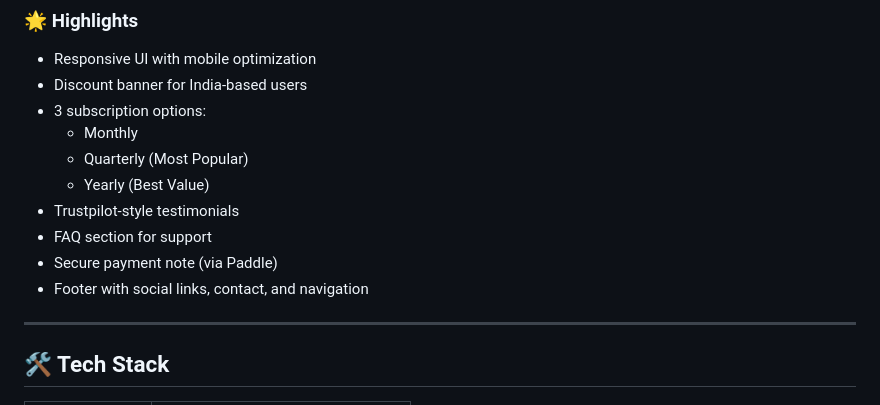
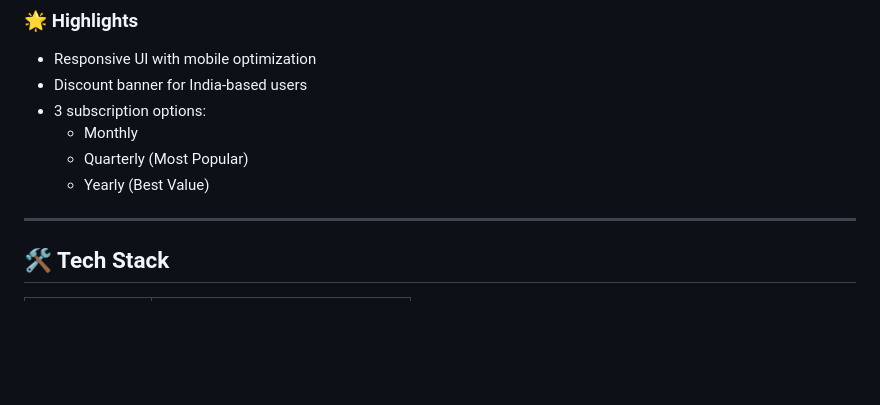
Before and after one commit to khushboocodes/ResumAI, a Markdown page: README.md, the part around the change. GitHub-like rendering; blank space fills up the shorter version.

```diff
--- a/README.md
+++ b/README.md
@@ -87,10 +87,7 @@ This section powers the **premium subscription plans** selection interface. User
   - Monthly
   - Quarterly (Most Popular)
   - Yearly (Best Value)
-- Trustpilot-style testimonials
-- FAQ section for support
-- Secure payment note (via Paddle)
-- Footer with social links, contact, and navigation
+
 
 ---
 
```
